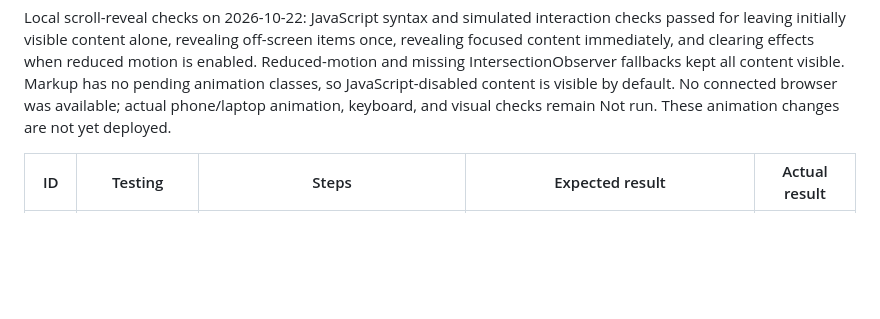
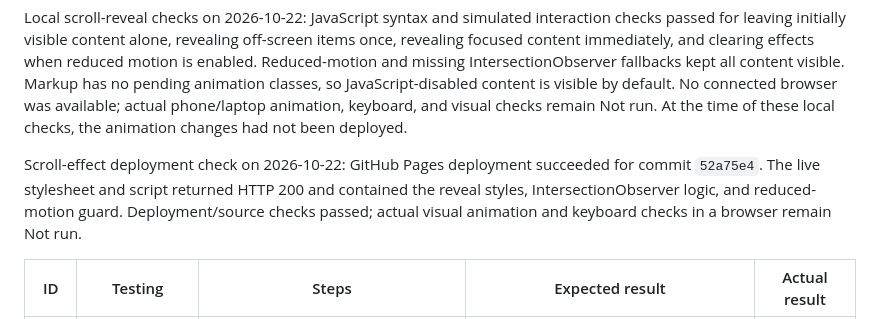
Before and after one commit to SS08-School/portfolio, a Markdown page: TESTING.md, the part around the change. Rendered like a GitHub page; blank space fills up the shorter version.

Commit message:
Record scroll effect deployment verification

```diff
--- a/TESTING.md
+++ b/TESTING.md
@@ -87,7 +87,14 @@ clearing effects when reduced motion is enabled. Reduced-motion and missing
 IntersectionObserver fallbacks kept all content visible. Markup has no pending
 animation classes, so JavaScript-disabled content is visible by default. No
 connected browser was available; actual phone/laptop animation, keyboard, and
-visual checks remain Not run. These animation changes are not yet deployed.
+visual checks remain Not run. At the time of these local checks, the animation
+changes had not been deployed.
+
+Scroll-effect deployment check on 2026-10-22: GitHub Pages deployment succeeded
+for commit `52a75e4`. The live stylesheet and script returned HTTP 200 and
+contained the reveal styles, IntersectionObserver logic, and reduced-motion
+guard. Deployment/source checks passed; actual visual animation and keyboard
+checks in a browser remain Not run.
 
 | ID | Testing | Steps | Expected result | Actual result |
 | --- | --- | --- | --- | --- |
```
Also changed, not shown: 1 other file.
